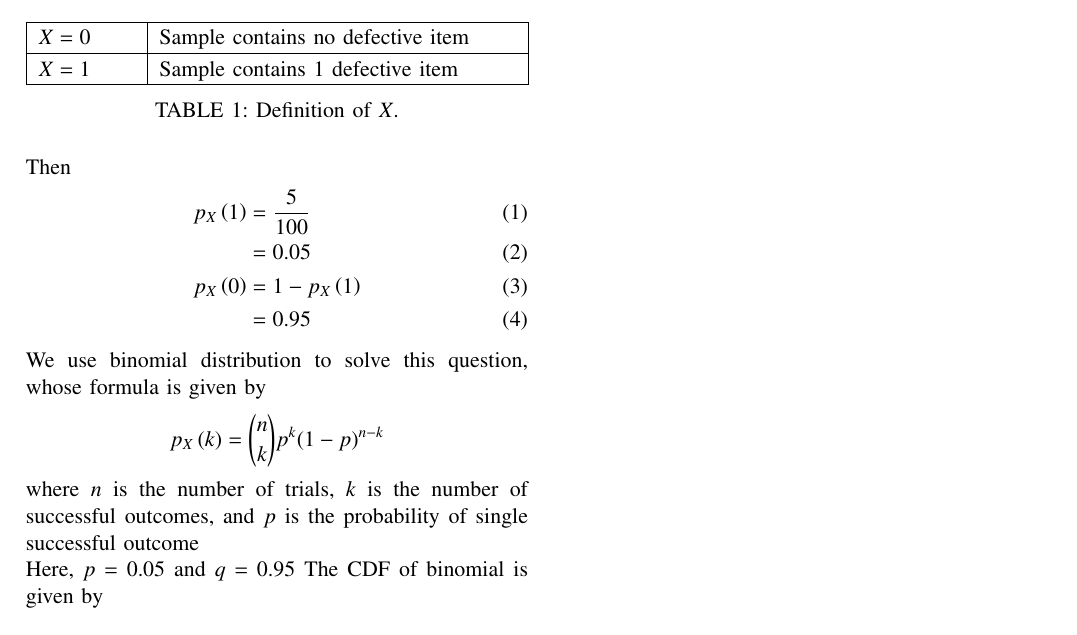
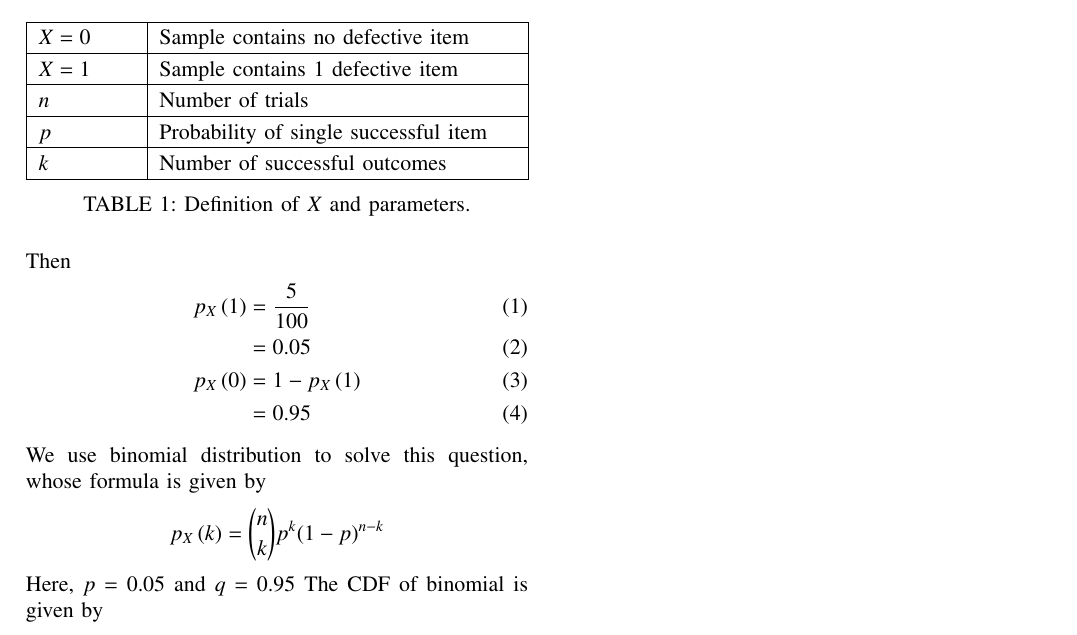
Before and after one commit to anupama1412/probability, a LaTeX paper (12.13.5.3/main.tex, which reads 12.13.5.3/tables/table.tex): part of the page, cut so that both start at the same text. Compiled offline with pdfLaTeX.

Commit message:
Add files via upload

```diff
--- a/12.13.5.3/main.tex
+++ b/12.13.5.3/main.tex
@@ -117,7 +117,7 @@ We define random variable X as shown in table 1
 \begin{table}[!ht]
 \centering
 \input{tables/table.tex}
-\caption{Definition of $X$.}
+\caption{Definition of $X$ and parameters.}
 \label{tab:rvdef}
 \end{table}
 
@@ -133,7 +133,6 @@ We use binomial distribution to solve this question, whose formula is given by
 \[
 p_X\brak{k} = \binom{n}{k} p^k (1 - p)^{n - k}
 \]
-where $n$ is the number of trials, $k$ is the number of successful outcomes, and $p$ is the probability of single successful outcome
 
 Here, $p = 0.05$ and $q = 0.95$
 The CDF of binomial is given by
--- a/12.13.5.3/tables/table.tex
+++ b/12.13.5.3/tables/table.tex
@@ -195,6 +195,24 @@
 	{\gnumericPB{\raggedright}\gnumbox[l]{Sample contains 1 defective item}}
 \\
 \hhline{|-|-|}
+\multicolumn{1}{|p{\gnumericColA}|}%
+	{\gnumericPB{\raggedright}\gnumbox[l]{$n$}}
+	&\multicolumn{1}{p{\gnumericColB}|}%
+	{\gnumericPB{\raggedright}\gnumbox[l]{Number of trials}}
+\\
+\hhline{|-|-|}
+\multicolumn{1}{|p{\gnumericColA}|}%
+	{\gnumericPB{\raggedright}\gnumbox[l]{$p$}}
+	&\multicolumn{1}{p{\gnumericColB}|}%
+	{\gnumericPB{\raggedright}\gnumbox[l]{Probability of single successful item}}
+\\
+\hhline{|-|-|}
+\multicolumn{1}{|p{\gnumericColA}|}%
+	{\gnumericPB{\raggedright}\gnumbox[l]{$k$}}
+	&\multicolumn{1}{p{\gnumericColB}|}%
+	{\gnumericPB{\raggedright}\gnumbox[l]{Number of successful outcomes}}
+\\
+\hhline{|-|-|}
 \end{tabular}
 
 \ifthenelse{\isundefined{\languageshorthands}}{}{\languageshorthands{\languagename}}
```
Also changed, not shown: 12.13.5.3/main.pdf, 2 other files.
